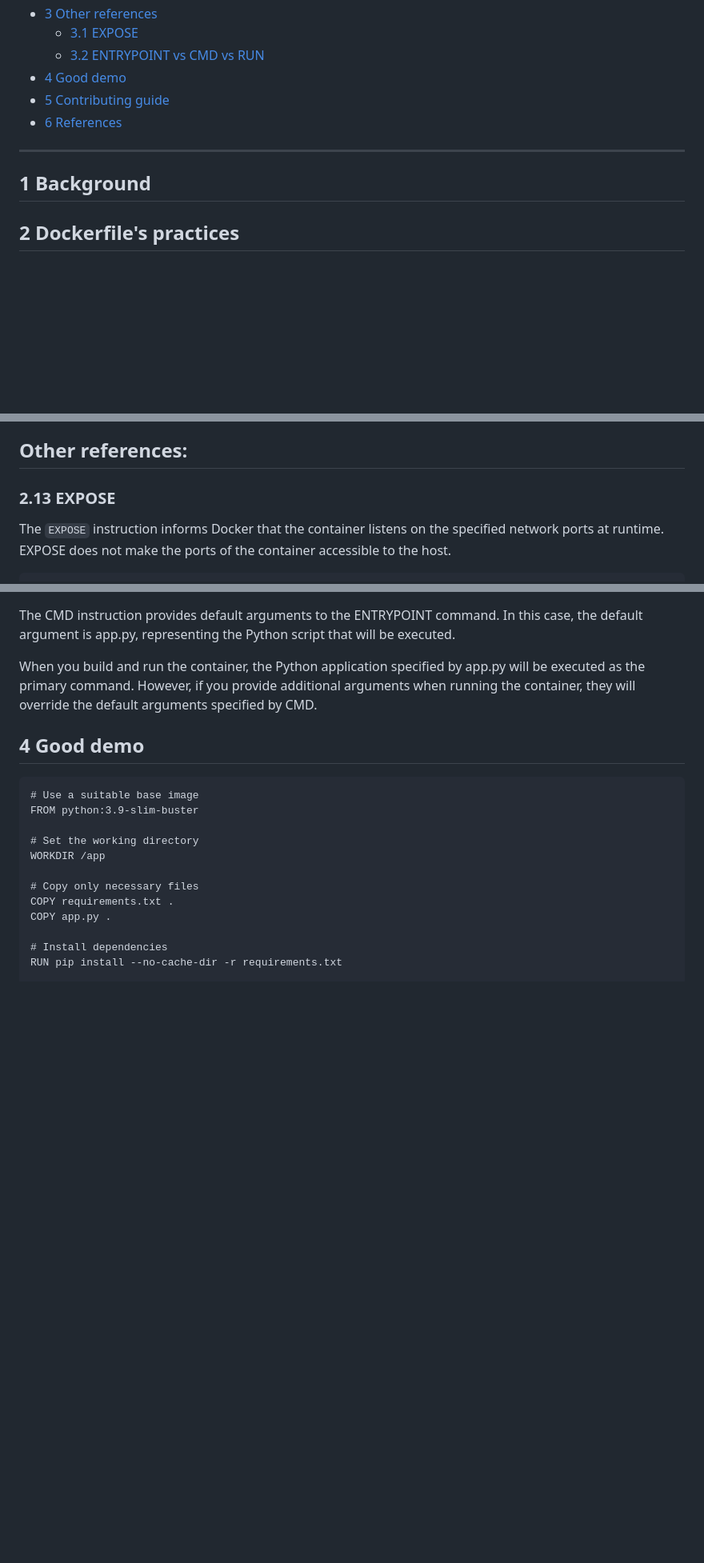
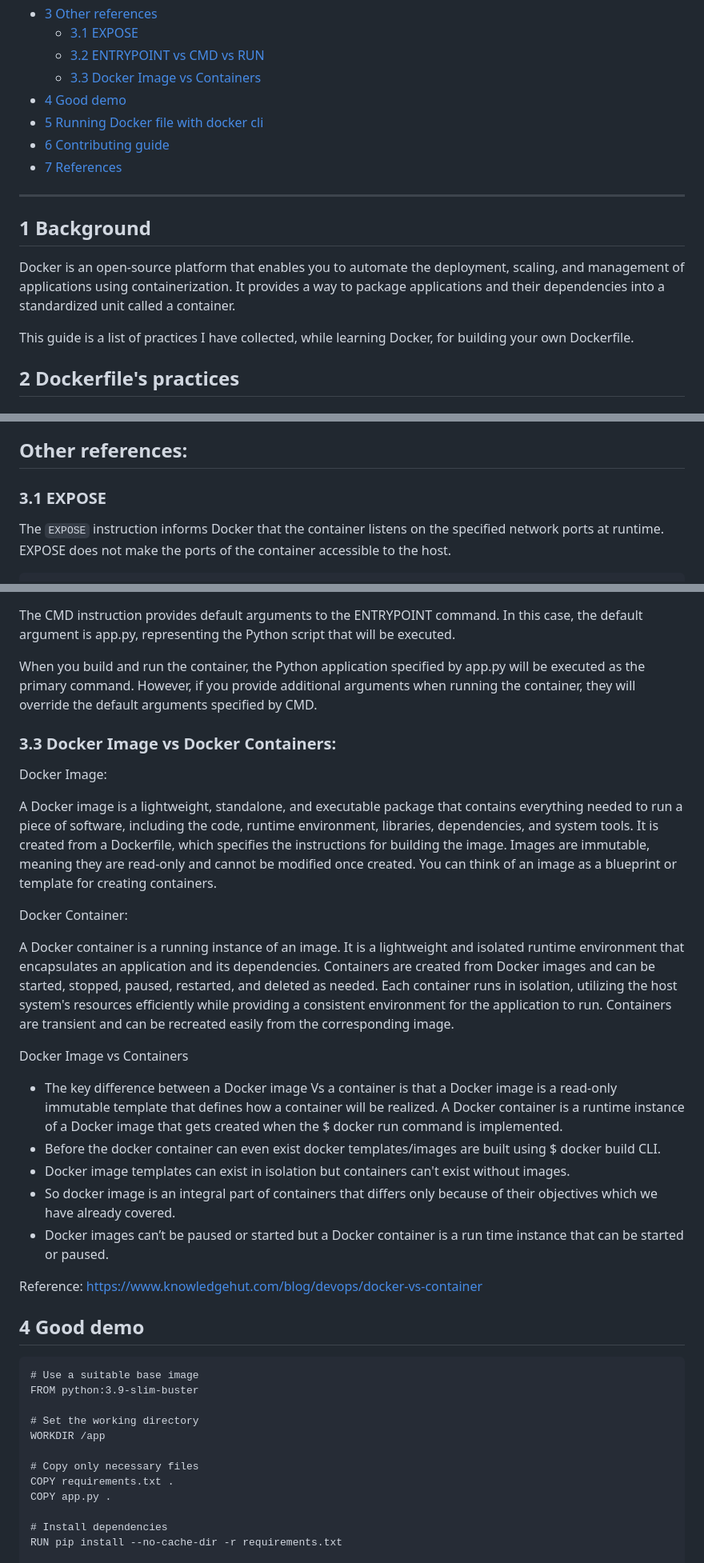
Before and after one commit to chrislevn/dockerfile-practices, a Markdown page: README.md, 3 parts joined by grey strips. Shown at 80% size. GitHub-like rendering; folded sections open; blank space fills up the shorter version.

````diff
--- a/README.md
+++ b/README.md
@@ -31,15 +32,20 @@ Github: https://github.com/chrislevn/dockerfile-practices
 - [3 Other references](#s3-others)
     * [3.1 EXPOSE](#s3.1-expose)
     * [3.2 ENTRYPOINT vs CMD vs RUN](#s3.2-entrypoint-cmd-run)
+    * [3.3 Docker Image vs Containers](#s3.3-image-vs-containers)
 - [4 Good demo](#s4-good-demo)
-- [5 Contributing guide](#s5-contributing-guide)
-- [6 References](#s6-references)
+- [5 Running Docker file with docker cli](#s5-run-with-docker-cli)
+- [6 Contributing guide](#s6-contributing-guide)
+- [7 References](#s7-references)
 
 </details>
 
 ---
 
 ## 1 Background
+Docker is an open-source platform that enables you to automate the deployment, scaling, and management of applications using containerization. It provides a way to package applications and their dependencies into a standardized unit called a container.
+
+This guide is a list of practices I have collected, while learning Docker, for building your own Dockerfile.
 
 <a id="s1-background"></a>
 
@@ -530,7 +551,7 @@ Reference: https://docs.docker.com/develop/develop-images/dockerfile_best-practi
 ## Other references:
 <a id="s3-others"></a>
 
-### 2.13 EXPOSE
+### 3.1 EXPOSE
 The `EXPOSE` instruction informs Docker that the container listens on the specified network ports at runtime. EXPOSE does not make the ports of the container accessible to the host.
 
 ```
@@ -628,4 +649,26 @@ When you build and run the container, the Python application specified by app.py
 
 <a id="s3.2-entrypoint-cmd-run"></a>
 
+### 3.3 Docker Image vs Docker Containers:
+
+Docker Image:
+
+A Docker image is a lightweight, standalone, and executable package that contains everything needed to run a piece of software, including the code, runtime environment, libraries, dependencies, and system tools. It is created from a Dockerfile, which specifies the instructions for building the image. Images are immutable, meaning they are read-only and cannot be modified once created. You can think of an image as a blueprint or template for creating containers.
+
+Docker Container:
+
+A Docker container is a running instance of an image. It is a lightweight and isolated runtime environment that encapsulates an application and its dependencies. Containers are created from Docker images and can be started, stopped, paused, restarted, and deleted as needed. Each container runs in isolation, utilizing the host system's resources efficiently while providing a consistent environment for the application to run. Containers are transient and can be recreated easily from the corresponding image.
+
+Docker Image vs Containers
+- The key difference between a Docker image Vs a container is that a Docker image is a read-only immutable template that defines how a container will be realized. A Docker container is a runtime instance of a Docker image that gets created when the $ docker run command is implemented.
+- Before the docker container can even exist docker templates/images are built using $ docker build CLI.
+- Docker image templates can exist in isolation but containers can't exist without images.
+- So docker image is an integral part of containers that differs only because of their objectives which we have already covered.
+- Docker images can’t be paused or started but a Docker container is a run time instance that can be started or paused.
+
+
+Reference: https://www.knowledgehut.com/blog/devops/docker-vs-container
+<a id="s3.3-image-vs-containers"></a>
+
+
 ## 4 Good demo
````
Also changed, not shown: other parts of README.md (+45 -7 lines).
